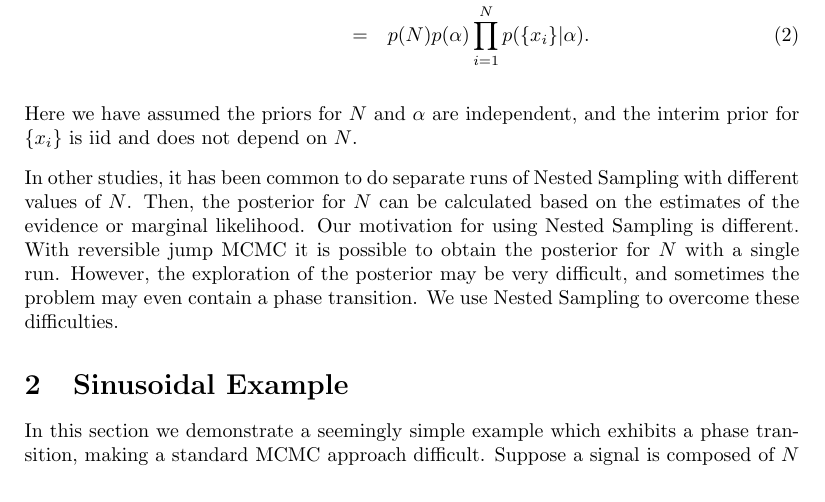
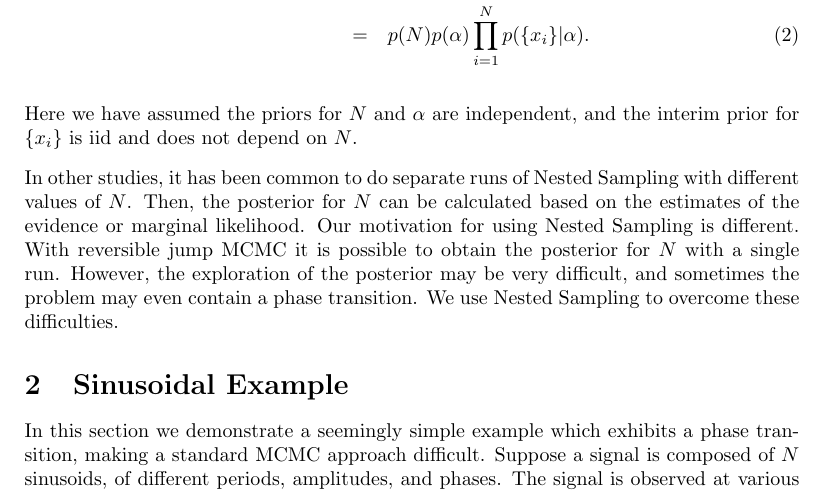
Before and after one commit to eggplantbren/RJObject, a LaTeX document (Documents/Paper/ms.tex): part of page 1 of 3, cut so that both start at the same text. Compiled offline with pdfLaTeX.

Commit message:
More talk about sinusoids

```diff
--- a/Documents/Paper/ms.tex
+++ b/Documents/Paper/ms.tex
@@ -58,4 +58,5 @@ difficulties.
 \section{Sinusoidal Example}
 In this section we demonstrate a seemingly simple example which exhibits
 a phase transition, making a standard MCMC approach difficult. Suppose
-a signal is composed of $N$ sinusoids, of different frequencies and amplitudes.
+a signal is composed of $N$ sinusoids, of different periods, amplitudes,
+and phases. The signal is observed at various times $\{t_i\}_{i=1}^N$ with
```
Also changed, not shown: Documents/Paper/ms.tex (3 more changed lines).
